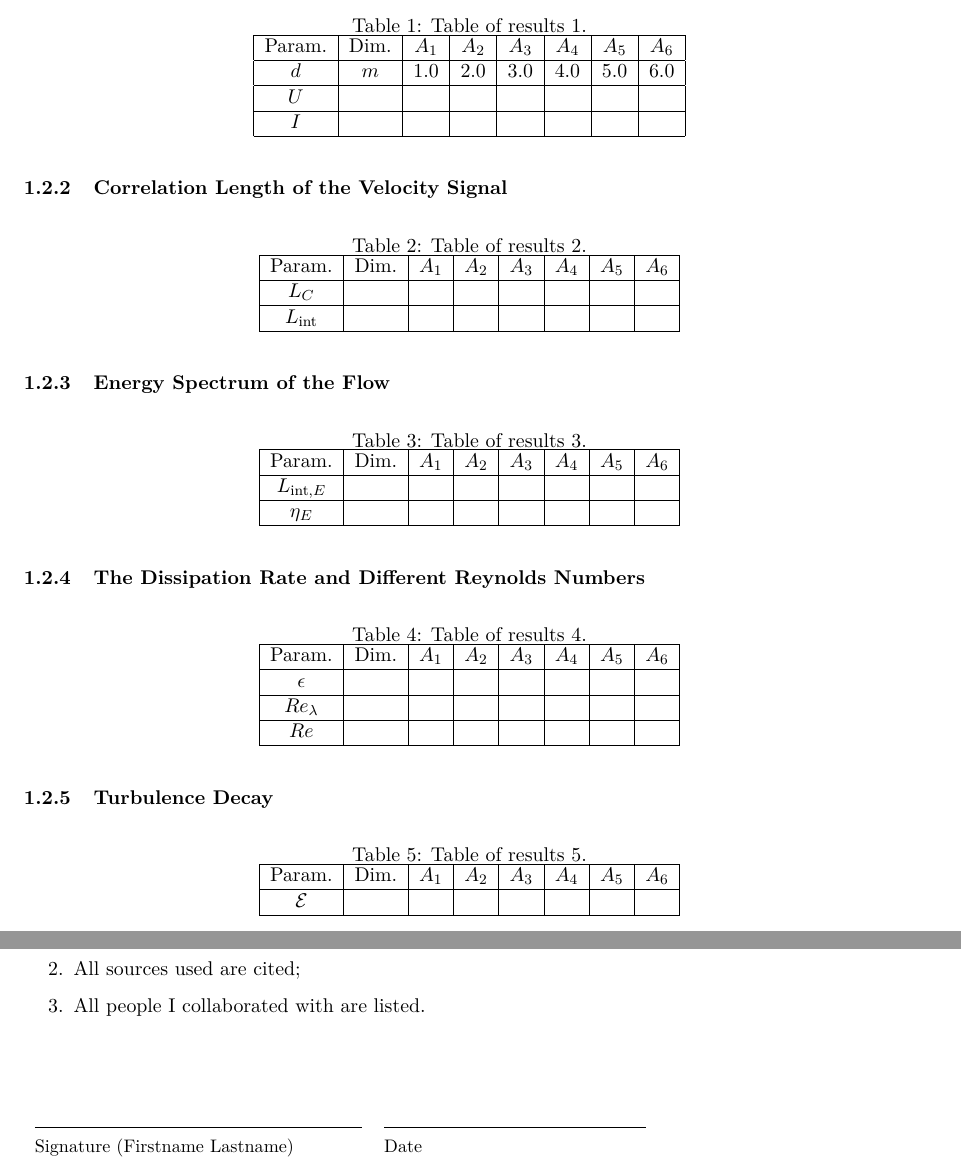
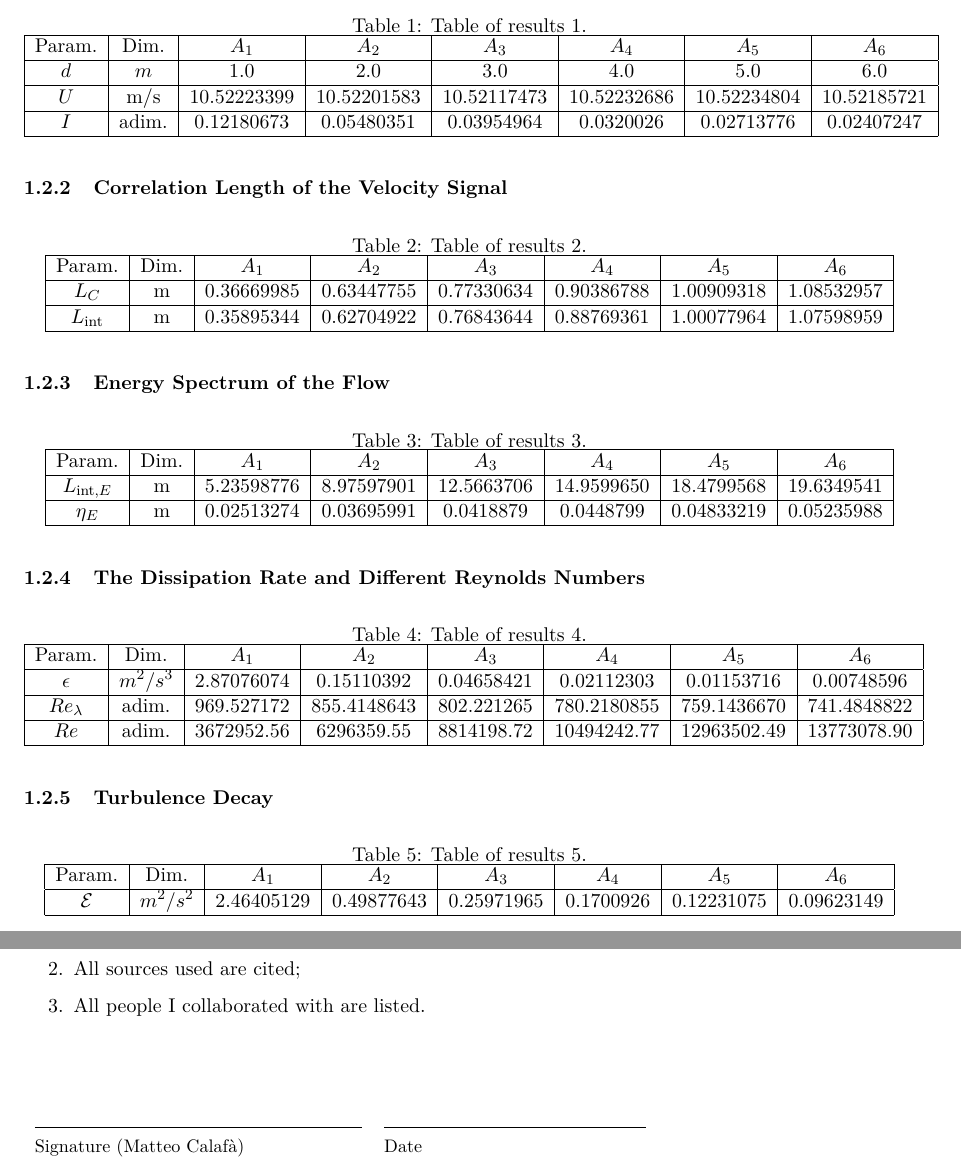
Before and after one commit to teocala/turbulence_project, a LaTeX document (report/report.tex): two parts of pages 2 and 4 of 4, joined at a grey line, cut so that both start at the same text. Compiled offline with pdfLaTeX.

Commit message:
Some corrections to calculations
Optimized correlation for Length Scale and corrected Reynolds

```diff
--- a/report/report.tex
+++ b/report/report.tex
@@ -40,7 +40,7 @@
 \headheight=30.9pt
 
 %======================= SET YOUR NAME HERE =======================================
-\def\MyName{Firstname Lastname}
+\def\MyName{Matteo Calafà}
 
 %======================= Titlepage (DO NOT MODIFY) ================================
 \titlepic{\includegraphics[width=5cm]{Figures/EPFL_LOGO.jpg}}
@@ -86,9 +86,9 @@ Instructor:&Tobias Schneider
         \hline
         $d$ & $m$ & 1.0 & 2.0 & 3.0 & 4.0 & 5.0 & 6.0 \\
         \hline
-        $U$ & & & & & & & \\
+        $U$ &m/s& 10.52223399 &10.52201583 & 10.52117473& 10.52232686& 10.52234804 &10.52185721\\
         \hline
-        $I$ & & & & & & & \\
+        $I$ &adim. & 0.12180673& 0.05480351& 0.03954964 &0.0320026&  0.02713776& 0.02407247 \\
         \hline
     \end{tabular}
 \end{table}
@@ -101,9 +101,9 @@ Instructor:&Tobias Schneider
     \hline
     Param. & Dim. & $A_1$ & $A_2$ & $A_3$ & $A_4$ & $A_5$ & $A_6$ \\
     \hline
-    $L_C$ & & & & & & & \\
+    $L_C$ &m&0.36669985 &0.63447755& 0.77330634 &0.90386788& 1.00909318 &1.08532957  \\
     \hline
-    $L_\mathrm{int}$ & & & & & & & \\
+    $L_\mathrm{int}$ & m&0.35895344& 0.62704922& 0.76843644& 0.88769361 &1.00077964 &1.07598959 \\
     \hline
     \end{tabular}
 \end{table}
@@ -116,9 +116,9 @@ Instructor:&Tobias Schneider
     \hline
     Param. & Dim. & $A_1$ & $A_2$ & $A_3$ & $A_4$ & $A_5$ & $A_6$ \\
     \hline
-    $L_{\mathrm{int},E}$ & & & & & & & \\
+    $L_{\mathrm{int},E}$ &m &5.23598776& 8.97597901 &12.5663706 & 14.9599650& 18.4799568& 19.6349541 \\
     \hline
-    $\eta_E$ & & & & & & & \\
+    $\eta_E$&m & 0.02513274& 0.03695991& 0.0418879 & 0.0448799&  0.04833219& 0.05235988 \\
     \hline
     \end{tabular}
 \end{table}
@@ -131,11 +131,13 @@ Instructor:&Tobias Schneider
         \hline
         Param. & Dim. & $A_1$ & $A_2$ & $A_3$ & $A_4$ & $A_5$ & $A_6$ \\
         \hline
-        $\epsilon$ & & & & & & & \\
+        $\epsilon$ & $m^2/s^3$ &2.87076074& 0.15110392& 0.04658421& 0.02112303& 0.01153716& 0.00748596 \\
         \hline
-        $Re_\lambda$ & & & & & & & \\
+        $Re_\lambda$ &adim.&969.527172&  855.4148643& 802.221265  &780.2180855& 759.1436670&
+        741.4848822 \\
         \hline
-        $Re$ & & & & & & & \\
+        $Re$  &adim. &3672952.56  &6296359.55 & 8814198.72 &10494242.77&
+        12963502.49 &13773078.90\\
         \hline
     \end{tabular}
 \end{table}
@@ -148,7 +150,7 @@ Instructor:&Tobias Schneider
         \hline
         Param. & Dim. & $A_1$ & $A_2$ & $A_3$ & $A_4$ & $A_5$ & $A_6$ \\
         \hline
-        $\mathcal{E}$ & & & & & & & \\
+        $\mathcal{E}$ &$m^2/s^2$ &2.46405129 &0.49877643 &0.25971965 &0.1700926 & 0.12231075& 0.09623149 \\
         \hline
     \end{tabular}
 \end{table}
```
Also changed, not shown: report/report.pdf, 2 other files.
